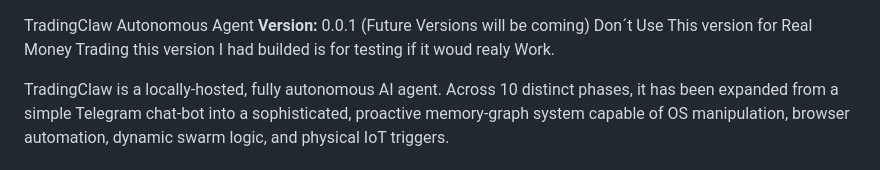
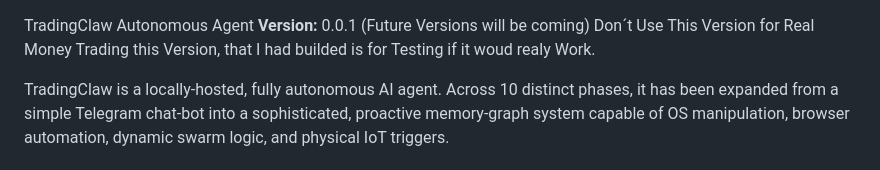
Before and after one commit to TheNickCoolst/Traidingclawcloud, a Markdown page: README.md, the part around the change. GitHub-like rendering.

```diff
--- a/README.md
+++ b/README.md
@@ -1,7 +1,7 @@
 TradingClaw Autonomous Agent
 **Version:** 0.0.1
 (Future Versions will be coming)
-Don´t Use This version for Real Money Trading this version I had builded is for testing if it woud realy Work.
+Don´t Use This Version for Real Money Trading this Version, that I had builded is for Testing if it woud realy Work.
 
 TradingClaw is a locally-hosted, fully autonomous AI agent. Across 10 distinct phases, it has been expanded from a simple Telegram chat-bot into a sophisticated, proactive memory-graph system capable of OS manipulation, browser automation, dynamic swarm logic, and physical IoT triggers.
 
```
